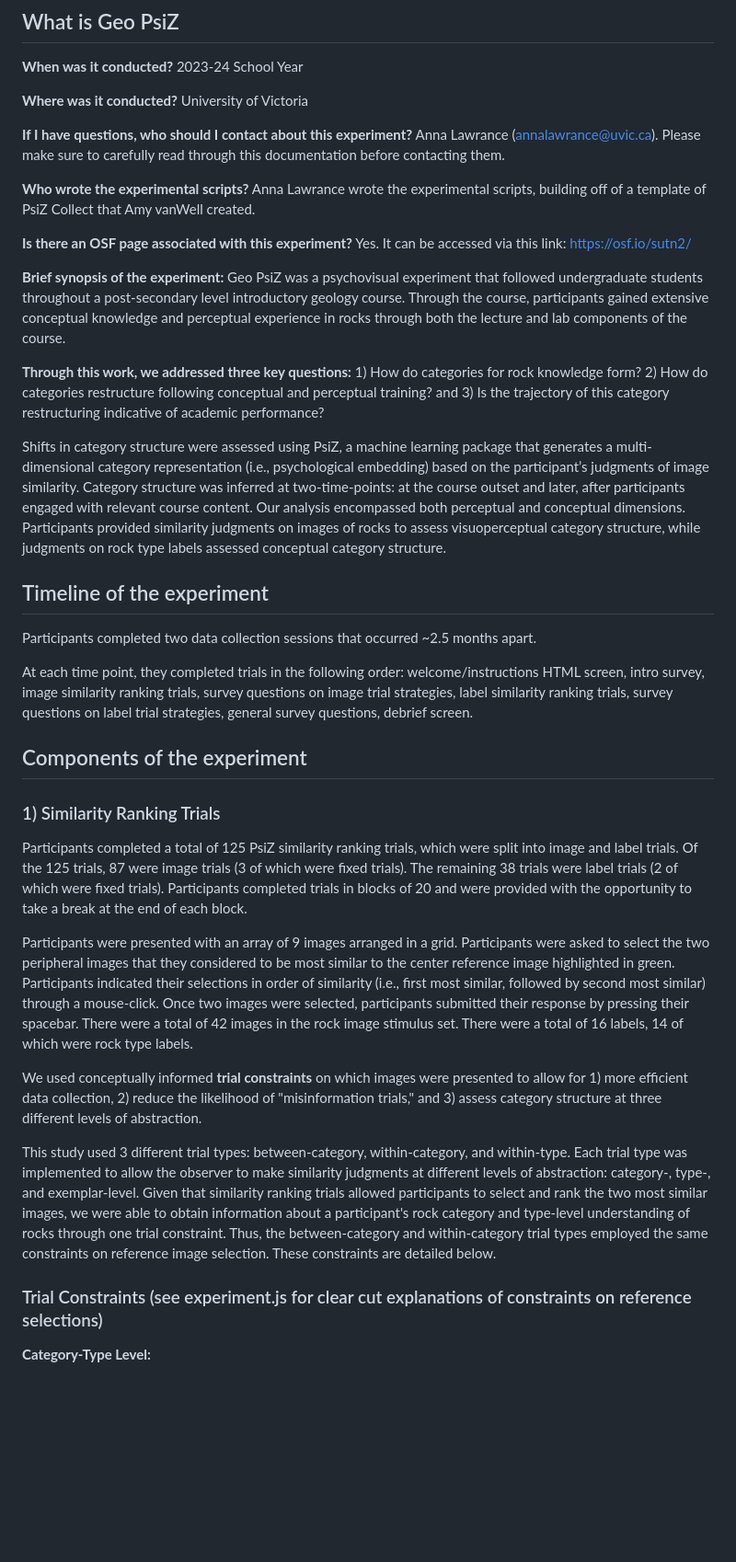
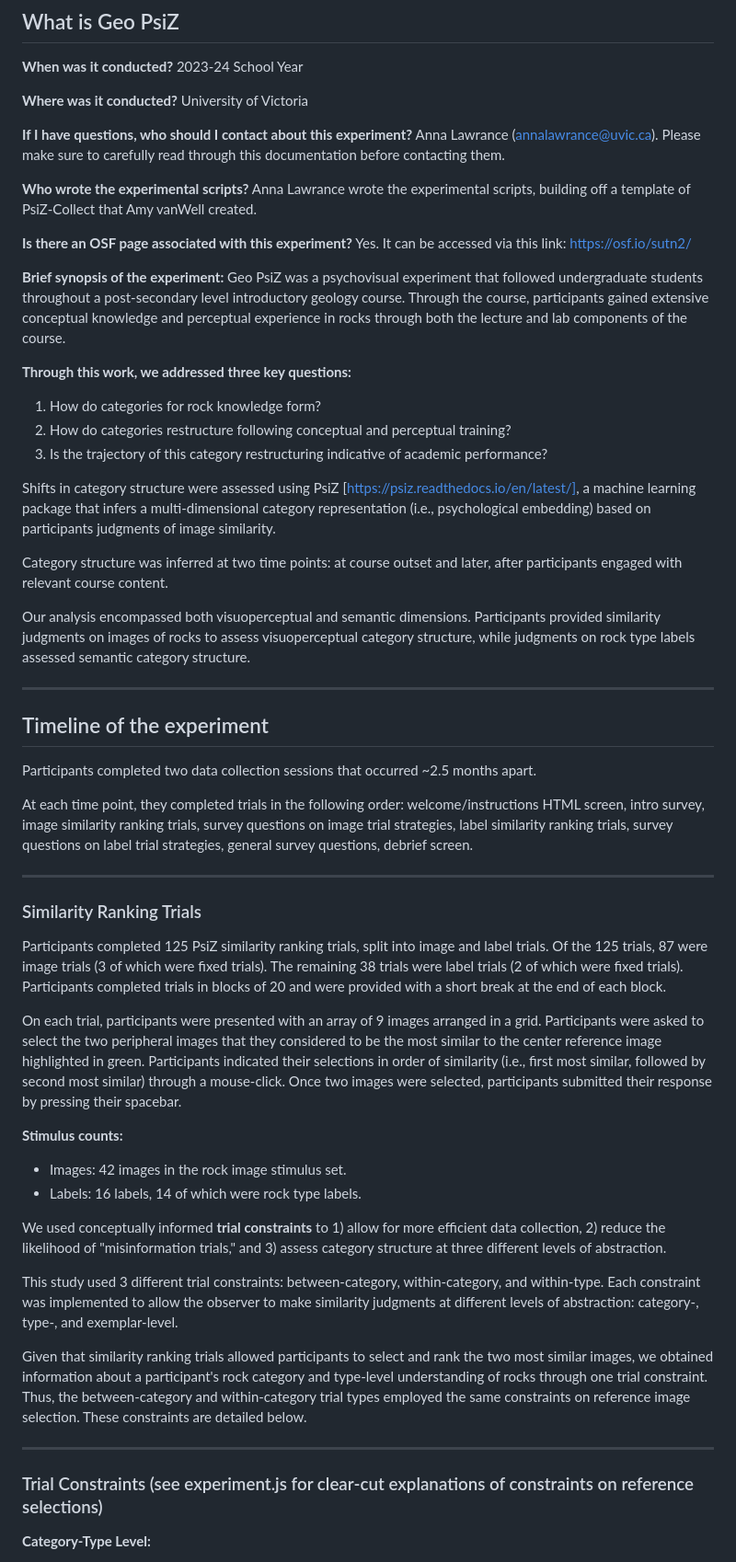
Before and after one commit to different-minds-lab/Experimental-Scripts, a Markdown page: GeoPsiZ/GeoPsiZ_General_Info.md, the part around the change printed below. Shown: that part at 92% size. Rendered like a GitHub page; blank space fills up the shorter version.

Commit message:
Update GeoPsiZ_General_Info.md
Signed-off-by: Anna Lawrance <114037130+anna-lawrance@users.noreply.github.com>

```diff
--- a/GeoPsiZ/GeoPsiZ_General_Info.md
+++ b/GeoPsiZ/GeoPsiZ_General_Info.md
@@ -8,34 +8,52 @@
 
 **If I have questions, who should I contact about this experiment?** Anna Lawrance (annalawrance@uvic.ca). Please make sure to carefully read through this documentation before contacting them.
 
-**Who wrote the experimental scripts?** Anna Lawrance wrote the experimental scripts, building off of a template of PsiZ Collect that Amy vanWell created.
+**Who wrote the experimental scripts?** Anna Lawrance wrote the experimental scripts, building off a template of PsiZ-Collect that Amy vanWell created.
 
 **Is there an OSF page associated with this experiment?** Yes. It can be accessed via this link: https://osf.io/sutn2/
 
 **Brief synopsis of the experiment:**
 Geo PsiZ was a psychovisual experiment that followed undergraduate students throughout a post-secondary level introductory geology course. Through the course, participants gained extensive conceptual knowledge and perceptual experience in rocks through both the lecture and lab components of the course.
 
-**Through this work, we addressed three key questions:** 1) How do categories for rock knowledge form? 2) How do categories restructure following conceptual and perceptual training? and 3) Is the trajectory of this category restructuring indicative of academic performance?
+**Through this work, we addressed three key questions:**
+1) How do categories for rock knowledge form?
+2) How do categories restructure following conceptual and perceptual training?
+3) Is the trajectory of this category restructuring indicative of academic performance?
 
-Shifts in category structure were assessed using PsiZ, a machine learning package that generates a multi-dimensional category representation (i.e., psychological embedding) based on the participant’s judgments of image similarity. Category structure was inferred at two-time-points: at the course outset and later, after participants engaged with relevant course content. Our analysis encompassed both perceptual and conceptual dimensions. Participants provided similarity judgments on images of rocks to assess visuoperceptual category structure, while judgments on rock type labels assessed conceptual category structure.
+Shifts in category structure were assessed using PsiZ [https://psiz.readthedocs.io/en/latest/], a machine learning package that infers a multi-dimensional category representation (i.e., psychological embedding) based on participants judgments of image similarity.
+
+Category structure was inferred at two time points: at course outset and later, after participants engaged with relevant course content.
+
+Our analysis encompassed both visuoperceptual and semantic dimensions. Participants provided similarity judgments on images of rocks to assess visuoperceptual category structure, while judgments on rock type labels assessed semantic category structure.
+
+- - - - - - - - - - - - - - - - - - - - - - - - - - - - - - - - - - - - - - - - - - - - - - - - - - - - - - -
 
 ## Timeline of the experiment
 Participants completed two data collection sessions that occurred ~2.5 months apart.
 
 At each time point, they completed trials in the following order: welcome/instructions HTML screen, intro survey, image similarity ranking trials, survey questions on image trial strategies, label similarity ranking trials, survey questions on label trial strategies, general survey questions, debrief screen.
 
-## Components of the experiment
-### 1) Similarity Ranking Trials
-Participants completed a total of 125 PsiZ similarity ranking trials, which were split into image and label trials. Of the 125 trials, 87 were image trials (3 of which were fixed trials). The remaining 38 trials were label trials (2 of which were fixed trials). Participants completed trials in blocks of 20 and were provided with the opportunity to take a break at the end of each block.
+- - - - - - - - - - - - - - - - - - - - - - - - - - - - - - - - - - - - - - - - - - - - - - - - - - - - - - -
 
-Participants were presented with an array of 9 images arranged in a grid. Participants were asked to select the two peripheral images that they considered to be most similar to the center reference image highlighted in green. Participants indicated their selections in order of similarity (i.e., first most similar, followed by second most similar) through a mouse-click. Once two images were selected, participants submitted their response by pressing their spacebar. There were a total of 42 images in the rock image stimulus set. There were a total of 16 labels, 14 of which were rock type labels.
+### Similarity Ranking Trials
 
-We used conceptually informed **trial constraints** on which images were presented to allow for 1) more efficient data collection, 2) reduce the likelihood of "misinformation trials," and 3) assess category structure at three different levels of abstraction.
+Participants completed 125 PsiZ similarity ranking trials, split into image and label trials. Of the 125 trials, 87 were image trials (3 of which were fixed trials). The remaining 38 trials were label trials (2 of which were fixed trials). Participants completed trials in blocks of 20 and were provided with a short break at the end of each block.
 
+On each trial, participants were presented with an array of 9 images arranged in a grid. Participants were asked to select the two peripheral images that they considered to be the most similar to the center reference image highlighted in green. Participants indicated their selections in order of similarity (i.e., first most similar, followed by second most similar) through a mouse-click. Once two images were selected, participants submitted their response by pressing their spacebar.
 
-This study used 3 different trial types: between-category, within-category, and within-type. Each trial type was implemented to allow the observer to make similarity judgments at different levels of abstraction: category-, type-, and exemplar-level. Given that similarity ranking trials allowed participants to select and rank the two most similar images, we were able to obtain information about a participant's rock category and type-level understanding of rocks through one trial constraint. Thus, the between-category and within-category trial types employed the same constraints on reference image selection. These constraints are detailed below.
+**Stimulus counts:**
+- Images: 42 images in the rock image stimulus set.
+- Labels: 16 labels, 14 of which were rock type labels.
 
-### Trial Constraints (see experiment.js for clear cut explanations of constraints on reference selections)
+We used conceptually informed **trial constraints** to 1) allow for more efficient data collection, 2) reduce the likelihood of "misinformation trials," and 3) assess category structure at three different levels of abstraction.
+
+This study used 3 different trial constraints: between-category, within-category, and within-type. Each constraint was implemented to allow the observer to make similarity judgments at different levels of abstraction: category-, type-, and exemplar-level.
+
+Given that similarity ranking trials allowed participants to select and rank the two most similar images, we obtained information about a participant's rock category and type-level understanding of rocks through one trial constraint. Thus, the between-category and within-category trial types employed the same constraints on reference image selection. These constraints are detailed below.
+
+- - - - - - - - - - - - - - - - - - - - - - - - - - - - - - - - - - - - - - - - - - - - - - - - - - - - - - -
+
+### Trial Constraints (see experiment.js for clear-cut explanations of constraints on reference selections)
 
 **Category-Type Level:**
 
```
Also changed, not shown: other parts of GeoPsiZ/GeoPsiZ_General_Info.md (+12 -6 lines).
